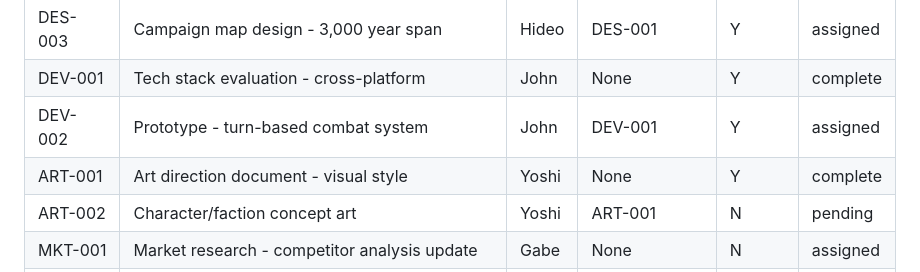
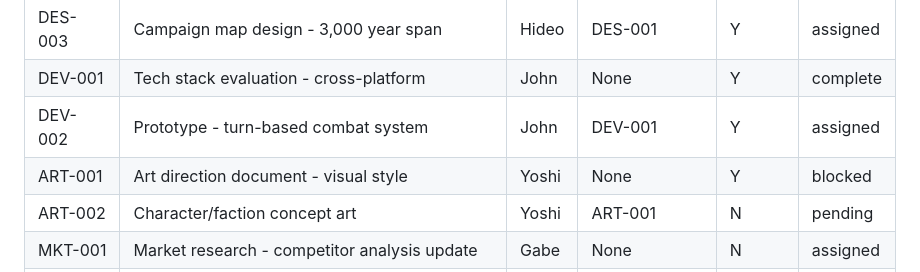
Before and after one commit to NorthernStar-Studio/maya-kingdom-three, a Markdown page: docs/roadmap/MayaKingdomThree_Plan.md, the part around the change. Drawn GitHub-style.

Commit message:
FIX: ART-001 status changed to blocked (waiting on art direction)

```diff
--- a/docs/roadmap/MayaKingdomThree_Plan.md
+++ b/docs/roadmap/MayaKingdomThree_Plan.md
@@ -17,7 +17,7 @@
 | DES-003 | Campaign map design - 3,000 year span | Hideo | DES-001 | Y | assigned |
 | DEV-001 | Tech stack evaluation - cross-platform | John | None | Y | complete |
 | DEV-002 | Prototype - turn-based combat system | John | DEV-001 | Y | assigned |
-| ART-001 | Art direction document - visual style | Yoshi | None | Y | complete |
+| ART-001 | Art direction document - visual style | Yoshi | None | Y | blocked |
 | ART-002 | Character/faction concept art | Yoshi | ART-001 | N | pending |
 | MKT-001 | Market research - competitor analysis update | Gabe | None | N | assigned |
 | MKT-002 | Brand strategy - trilogy positioning | Gabe | None | N | pending |
```
